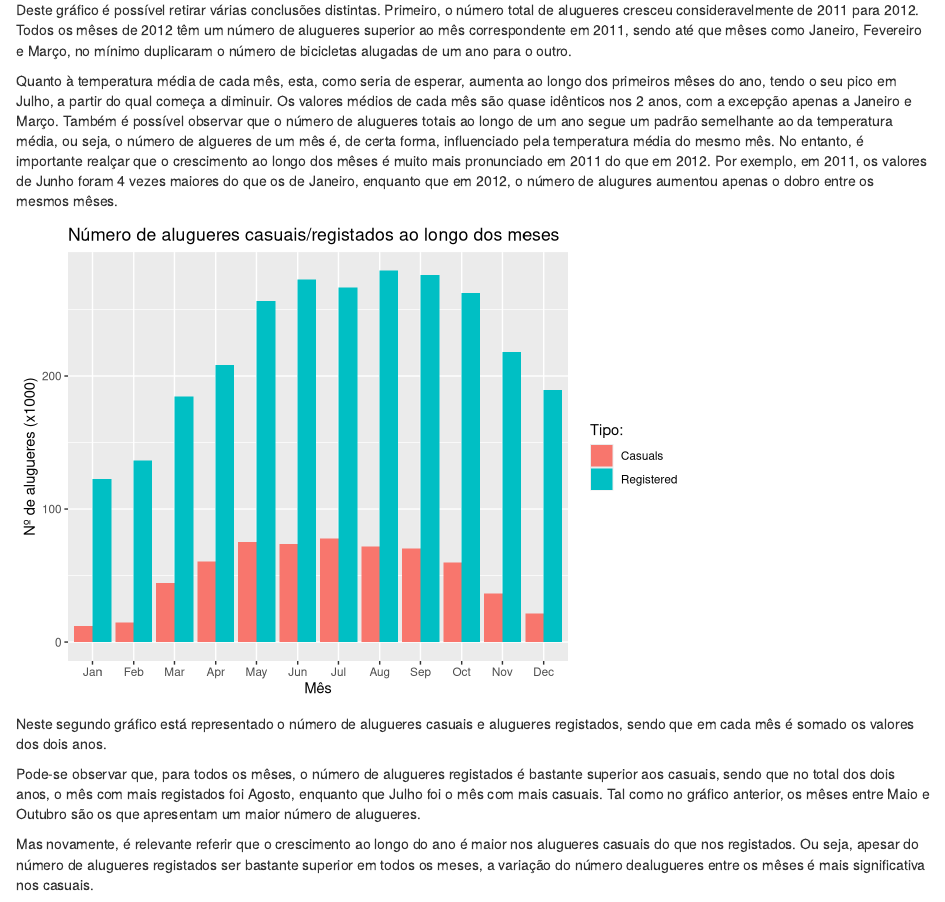
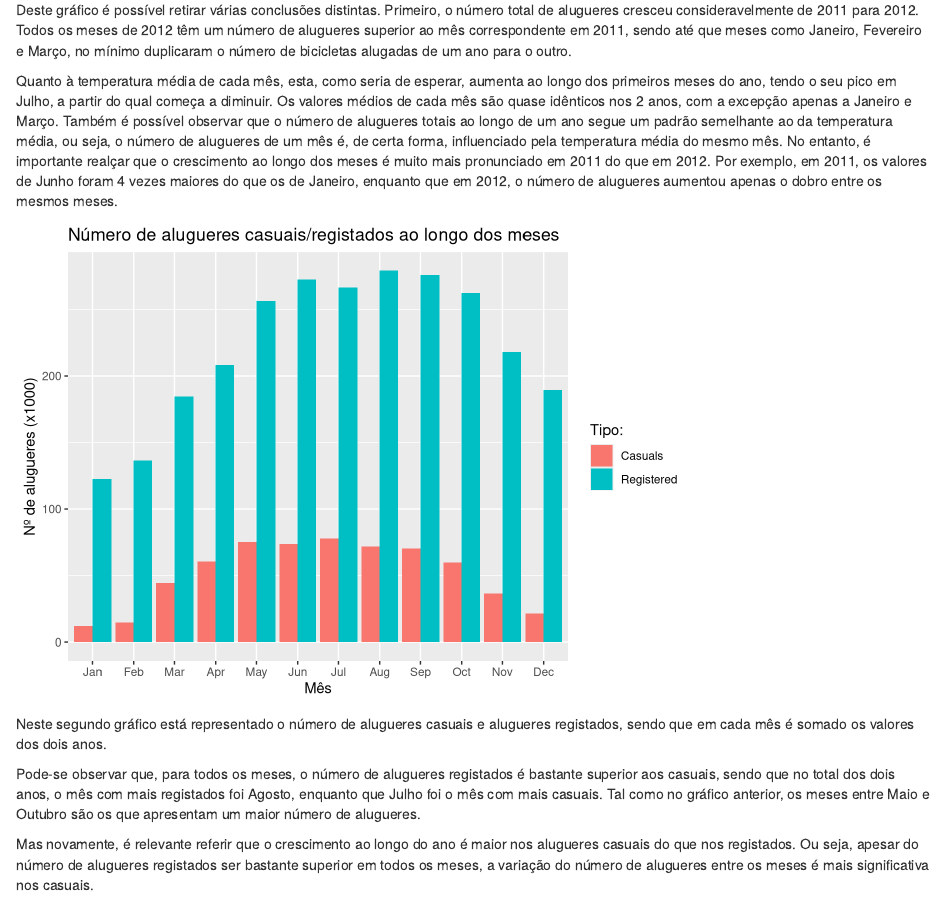
Before and after one commit to Zialus/DM1-BikeSharing, an R Markdown document (report.Rmd): the page in a window 1100 px wide, from 3350 px down. Rendered offline with R 4.5, knitr and Pandoc, with nearby package versions.

Commit message:
Some proofreading.

````diff
--- a/report.Rmd
+++ b/report.Rmd
@@ -176,10 +176,10 @@ gr_by_month %>% ggplot() + geom_bar(aes(x = mnth, y = total_cnt * 35 / 220000, f
 
 No primeiro gráfico está representado, para cada mês de 2011 e 2012, o número de alugueres de bicicletas totais. Também é mostrado a temperatura média de cada mês.
 
-Deste gráfico é possível retirar várias conclusões distintas. Primeiro, o número total de alugueres cresceu consideravelmente de 2011 para 2012. Todos os mêses de 2012 têm um número de alugueres superior ao mês correspondente em 2011, sendo até que mêses como Janeiro, Fevereiro e Março, no mínimo duplicaram o número de bicicletas alugadas de um ano para o outro.
+Deste gráfico é possível retirar várias conclusões distintas. Primeiro, o número total de alugueres cresceu consideravelmente de 2011 para 2012. Todos os meses de 2012 têm um número de alugueres superior ao mês correspondente em 2011, sendo até que meses como Janeiro, Fevereiro e Março, no mínimo duplicaram o número de bicicletas alugadas de um ano para o outro.
 
-Quanto à temperatura média de cada mês, esta, como seria de esperar, aumenta ao longo dos primeiros mêses do ano, tendo o seu pico em Julho, a partir do qual começa a diminuir. Os valores médios de cada mês são quase idênticos nos 2 anos, com a excepção apenas a Janeiro e Março.
-Também é possível observar que o número de alugueres totais ao longo de um ano segue um padrão semelhante ao da temperatura média, ou seja, o número de algueres de um mês é, de certa forma, influenciado pela temperatura média do mesmo mês. No entanto, é importante realçar que o crescimento ao longo dos mêses é muito mais pronunciado em 2011 do que em 2012. Por exemplo, em 2011, os valores de Junho foram 4 vezes maiores do que os de Janeiro, enquanto que em 2012, o número de alugures aumentou apenas o dobro entre os mesmos mêses.
+Quanto à temperatura média de cada mês, esta, como seria de esperar, aumenta ao longo dos primeiros meses do ano, tendo o seu pico em Julho, a partir do qual começa a diminuir. Os valores médios de cada mês são quase idênticos nos 2 anos, com a excepção apenas a Janeiro e Março.
+Também é possível observar que o número de alugueres totais ao longo de um ano segue um padrão semelhante ao da temperatura média, ou seja, o número de alugueres de um mês é, de certa forma, influenciado pela temperatura média do mesmo mês. No entanto, é importante realçar que o crescimento ao longo dos meses é muito mais pronunciado em 2011 do que em 2012. Por exemplo, em 2011, os valores de Junho foram 4 vezes maiores do que os de Janeiro, enquanto que em 2012, o número de alugueres aumentou apenas o dobro entre os mesmos meses.
 
 
 ```{r casual_vs_registered, echo=FALSE}
@@ -197,9 +197,9 @@ gr_by_tudo2 %>% ggplot(aes(mnth, count / 1000, fill = type)) +
 
 Neste segundo gráfico está representado o número de alugueres casuais e alugueres registados, sendo que em cada mês é somado os valores dos dois anos.
 
-Pode-se observar que, para todos os mêses, o número de alugueres registados é bastante superior aos casuais, sendo que no total dos dois anos, o mês com mais registados foi Agosto, enquanto que Julho foi o mês com mais casuais. Tal como no gráfico anterior, os mêses entre Maio e Outubro são os que apresentam um maior número de alugueres.
+Pode-se observar que, para todos os meses, o número de alugueres registados é bastante superior aos casuais, sendo que no total dos dois anos, o mês com mais registados foi Agosto, enquanto que Julho foi o mês com mais casuais. Tal como no gráfico anterior, os meses entre Maio e Outubro são os que apresentam um maior número de alugueres.
 
-Mas novamente, é relevante referir que o crescimento ao longo do ano é maior nos alugueres casuais do que nos registados. Ou seja, apesar do número de alugueres registados ser bastante superior em todos os meses, a variação do número dealugueres entre os mêses é mais significativa nos casuais.
+Mas novamente, é relevante referir que o crescimento ao longo do ano é maior nos alugueres casuais do que nos registados. Ou seja, apesar do número de alugueres registados ser bastante superior em todos os meses, a variação do número de alugueres entre os meses é mais significativa nos casuais.
 
 
 ```{r cas_reg_week, echo=FALSE}
````
Also changed, not shown: report.Rmd (2 more changed lines).
